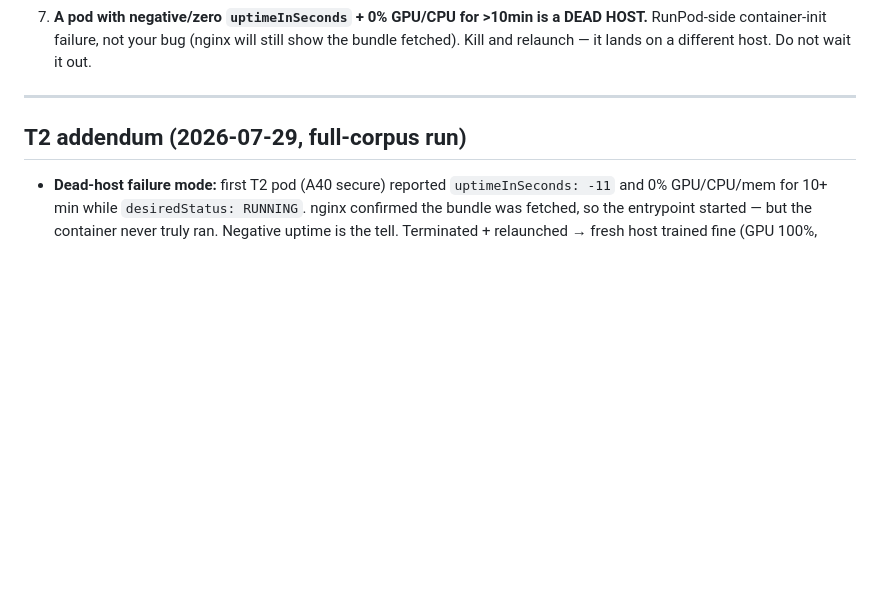
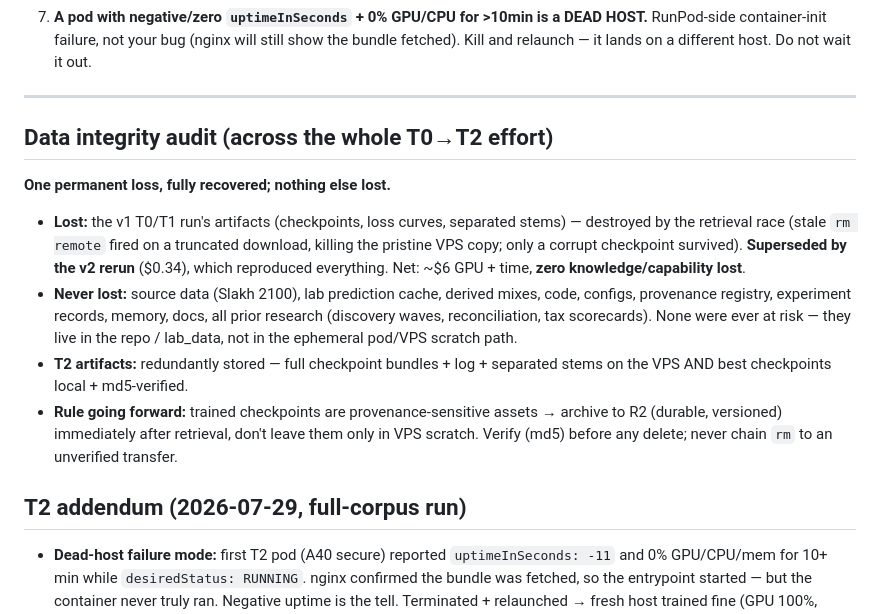
Before and after one commit to harvlad/tone-forge, a Markdown page: docs/GPU_POD_RUNBOOK.md, the part around the change. Rendered like a GitHub page; blank space fills up the shorter version.

Commit message:
docs: data integrity audit in GPU runbook
One permanent loss (v1 T0/T1 artifacts, superseded by v2 rerun = zero knowledge
lost); everything else redundantly stored. Rule: archive checkpoints to R2
immediately, md5-verify before delete.

Co-Authored-By: Claude Fable 5 <noreply@anthropic.com>

```diff
--- a/docs/GPU_POD_RUNBOOK.md
+++ b/docs/GPU_POD_RUNBOOK.md
@@ -26,6 +26,25 @@ paid here. Pairs with `SEPARATOR_TIER2_PROPOSAL.md`. T2 addendum below §0.
    fetched). Kill and relaunch — it lands on a different host. Do not wait it out.
 
 ---
+
+## Data integrity audit (across the whole T0→T2 effort)
+
+**One permanent loss, fully recovered; nothing else lost.**
+- **Lost:** the v1 T0/T1 run's artifacts (checkpoints, loss curves, separated stems)
+  — destroyed by the retrieval race (stale `rm remote` fired on a truncated download,
+  killing the pristine VPS copy; only a corrupt checkpoint survived). **Superseded by
+  the v2 rerun** ($0.34), which reproduced everything. Net: ~$6 GPU + time, **zero
+  knowledge/capability lost**.
+- **Never lost:** source data (Slakh 2100), lab prediction cache, derived mixes,
+  code, configs, provenance registry, experiment records, memory, docs, all prior
+  research (discovery waves, reconciliation, tax scorecards). None were ever at risk —
+  they live in the repo / lab_data, not in the ephemeral pod/VPS scratch path.
+- **T2 artifacts:** redundantly stored — full checkpoint bundles + log + separated
+  stems on the VPS AND best checkpoints local + md5-verified.
+- **Rule going forward:** trained checkpoints are provenance-sensitive assets →
+  archive to R2 (durable, versioned) immediately after retrieval, don't leave them
+  only in VPS scratch. Verify (md5) before any delete; never chain `rm` to an
+  unverified transfer.
 
 ## T2 addendum (2026-07-29, full-corpus run)
 
```
